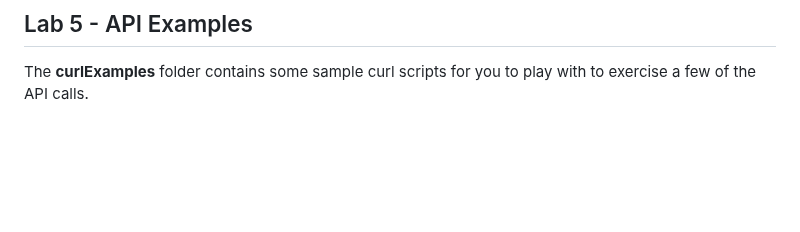
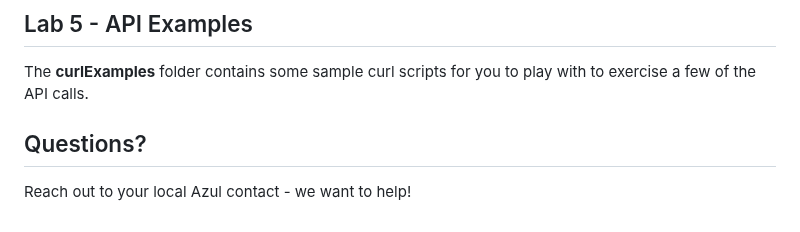
Before and after one commit to AzulSystems/IntelligenceCloudEvaluationLab, a Markdown page: readme.md, the part around the change. Drawn GitHub-style; blank space fills up the shorter version.

```diff
--- a/readme.md
+++ b/readme.md
@@ -68,3 +68,7 @@ If you are interested in method-level Code Inventory, please ask your Azul Sales
 ## Lab 5 - API Examples
 
 The **curlExamples** folder contains some sample curl scripts for you to play with to exercise a few of the API calls.
+
+## Questions?
+
+Reach out to your local Azul contact - we want to help!
```
